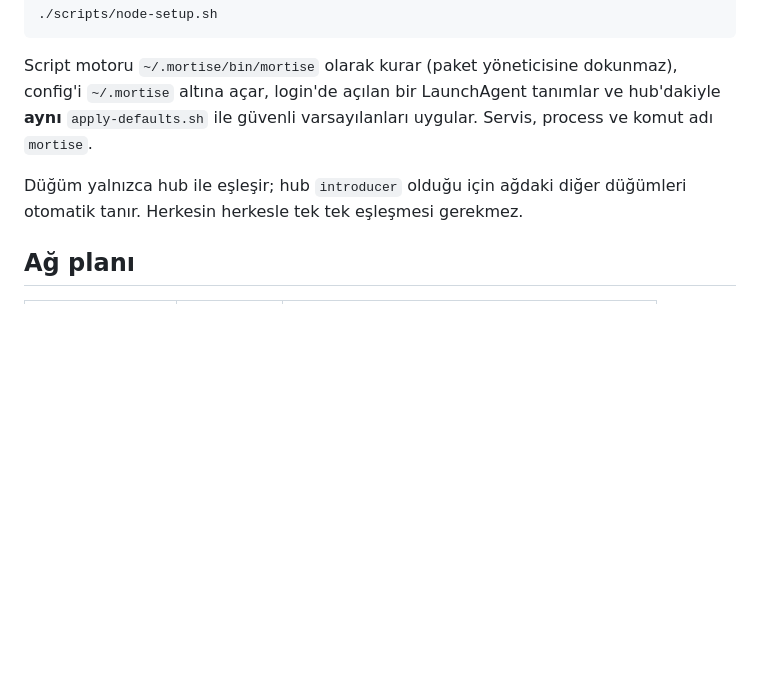
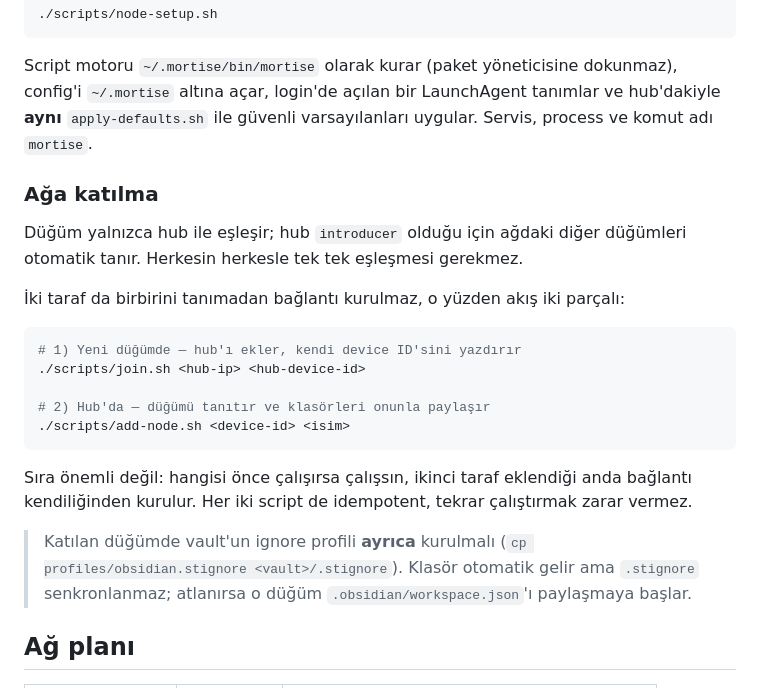
Before and after one commit to remake-projects/mortise, a Markdown page: README.md, the part around the change. Rendered like a GitHub page; blank space fills up the shorter version.

Commit message:
README: ağa katılma akışı
İki parçalı akış (join.sh + add-node.sh), sıranın önemsiz olduğu ve
katılan düğümde .stignore'un ayrıca kurulması gerektiği.

````diff
--- a/README.md
+++ b/README.md
@@ -67,8 +67,30 @@ dokunmaz), config'i `~/.mortise` altına açar, login'de açılan bir
 LaunchAgent tanımlar ve hub'dakiyle **aynı** `apply-defaults.sh` ile
 güvenli varsayılanları uygular. Servis, process ve komut adı `mortise`.
 
+### Ağa katılma
+
 Düğüm yalnızca hub ile eşleşir; hub `introducer` olduğu için ağdaki diğer
 düğümleri otomatik tanır. Herkesin herkesle tek tek eşleşmesi gerekmez.
+
+İki taraf da birbirini tanımadan bağlantı kurulmaz, o yüzden akış iki
+parçalı:
+
+```bash
+# 1) Yeni düğümde — hub'ı ekler, kendi device ID'sini yazdırır
+./scripts/join.sh <hub-ip> <hub-device-id>
+
+# 2) Hub'da — düğümü tanıtır ve klasörleri onunla paylaşır
+./scripts/add-node.sh <device-id> <isim>
+```
+
+Sıra önemli değil: hangisi önce çalışırsa çalışsın, ikinci taraf
+eklendiği anda bağlantı kendiliğinden kurulur. Her iki script de
+idempotent, tekrar çalıştırmak zarar vermez.
+
+> Katılan düğümde vault'un ignore profili **ayrıca** kurulmalı
+> (`cp profiles/obsidian.stignore <vault>/.stignore`). Klasör otomatik
+> gelir ama `.stignore` senkronlanmaz; atlanırsa o düğüm
+> `.obsidian/workspace.json`'ı paylaşmaya başlar.
 
 ## Ağ planı
 
````
